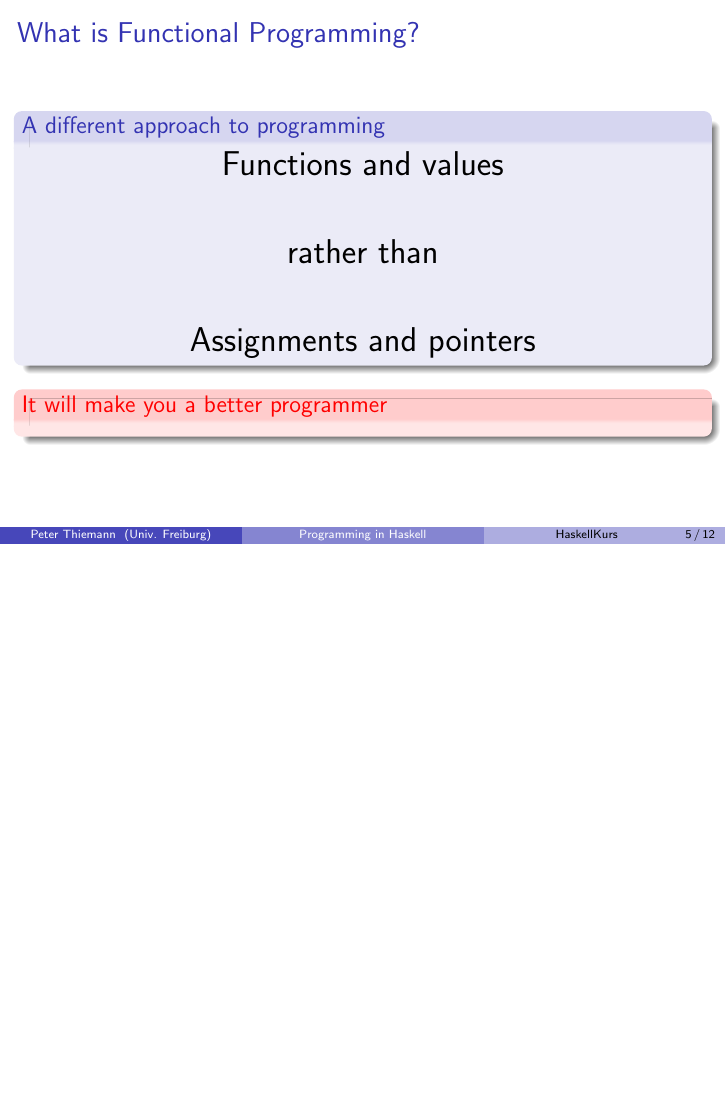
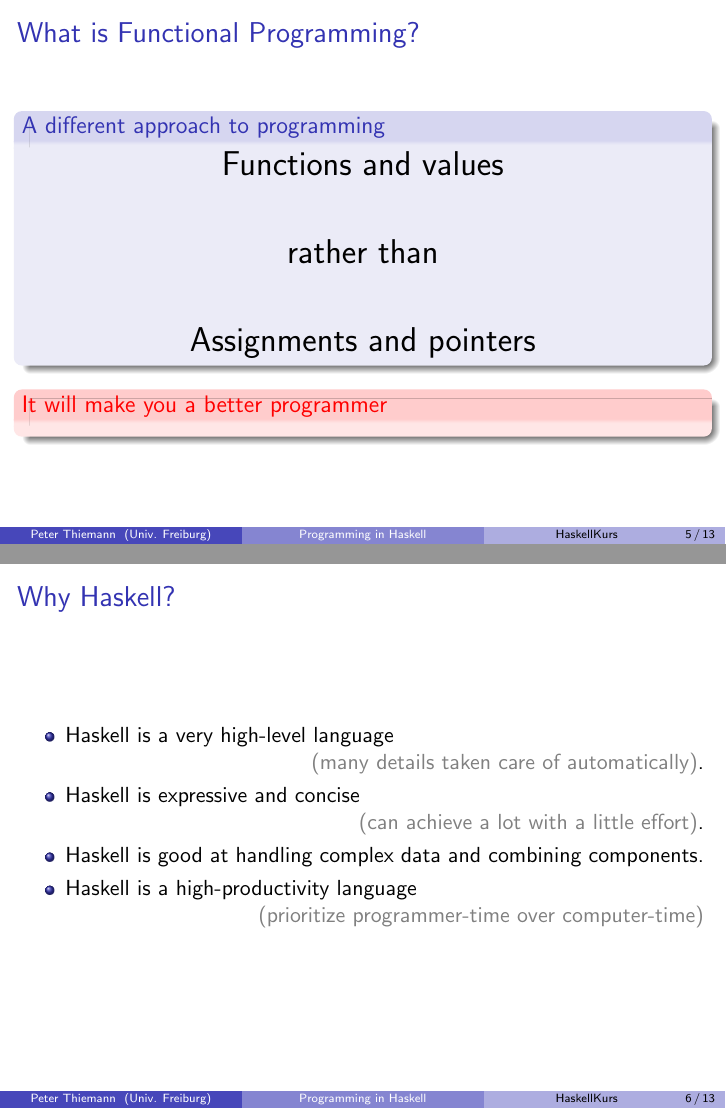
Before and after one commit to proglang/HaskellKurs2017, LaTeX slides (slides/00-intro.tex): page 6 of 16 before the commit and pages 6 and 7 of 17 after it, the two joined at a grey line, the shorter picture padded with empty space. Compiled offline with pdfLaTeX.

Commit message:
more sales talk

```diff
--- a/slides/00-intro.tex
+++ b/slides/00-intro.tex
@@ -84,6 +84,22 @@ Web: \href{http://www.informatik.uni-freiburg.de/~thiemann}{http://www.informati
 
   \end{alertblock}
 \end{frame}
+%----------------------------------------------------------------------
+\begin{frame}
+  \frametitle{Why Haskell?}
+  \begin{itemize}
+  \item Haskell is a very high-level language
+    \\\hfill\textcolor{gray}{(many details taken care
+    of automatically)}.
+  \item Haskell is expressive and concise
+    \\\hfill\textcolor{gray}{(can achieve a lot with a
+    little effort)}.
+  \item Haskell is good at handling complex data and combining
+    components.
+  \item Haskell is a high-productivity language \\\hfill\textcolor{gray}{ (prioritize programmer-time over computer-time)}
+  \end{itemize}
+\end{frame}
+%----------------------------------------------------------------------
 
 \begin{frame}[fragile]
   \frametitle{Functional Programming: Variables}
```
